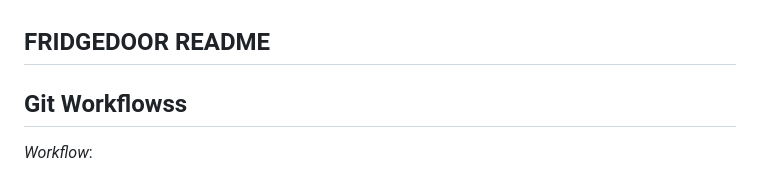
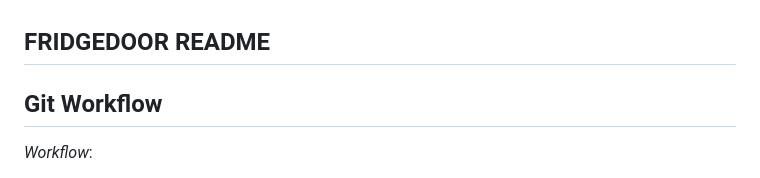
Before and after one commit to DAT257-Grupp-1/FridgeDoor, a Markdown page: README.md, the part around the change. Rendered like a GitHub page.

Commit message:
message2

```diff
--- a/README.md
+++ b/README.md
@@ -1,6 +1,6 @@
 ## FRIDGEDOOR README
 
-## Git Workflowss
+## Git Workflow
 
 _Workflow_:
 
```
